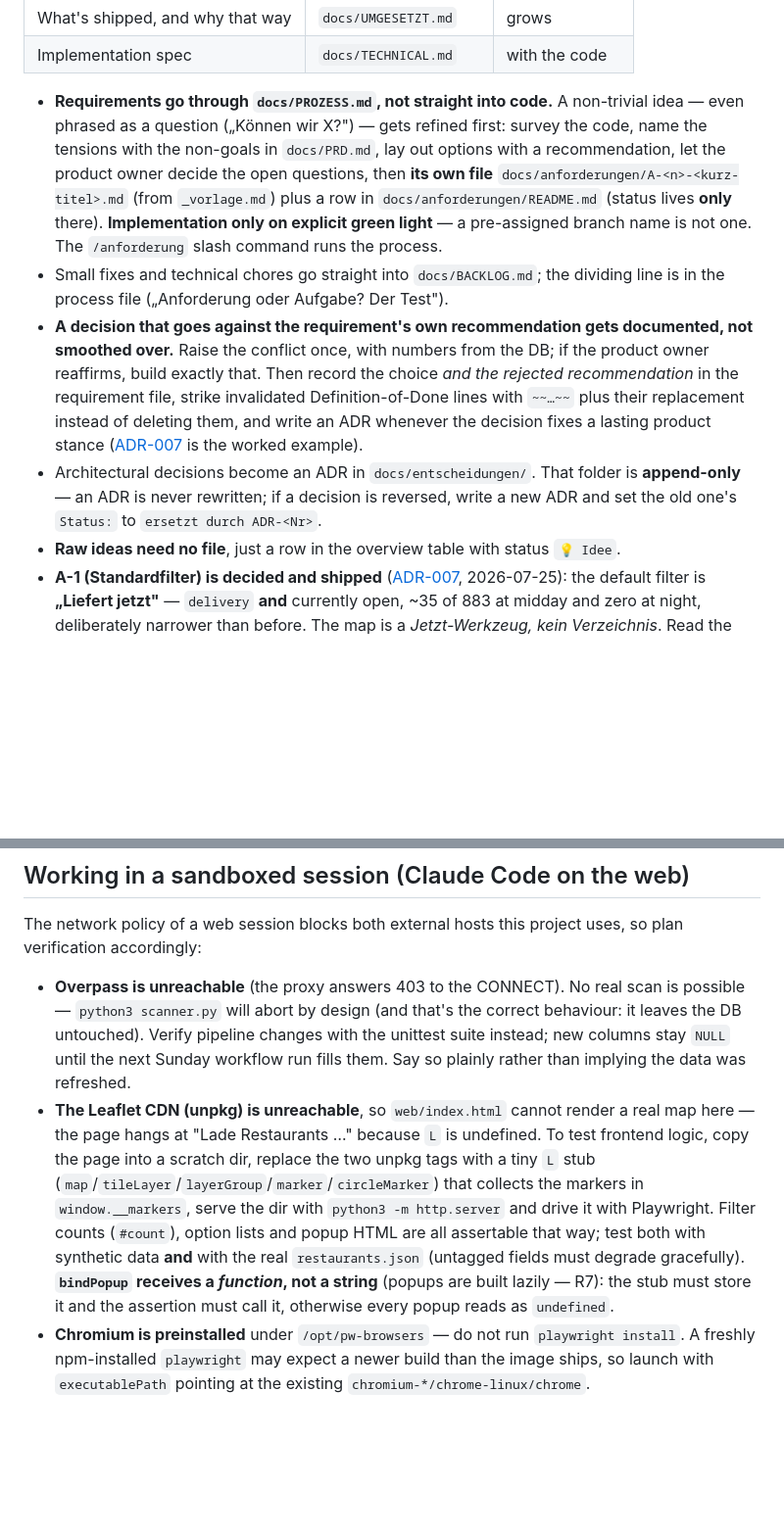
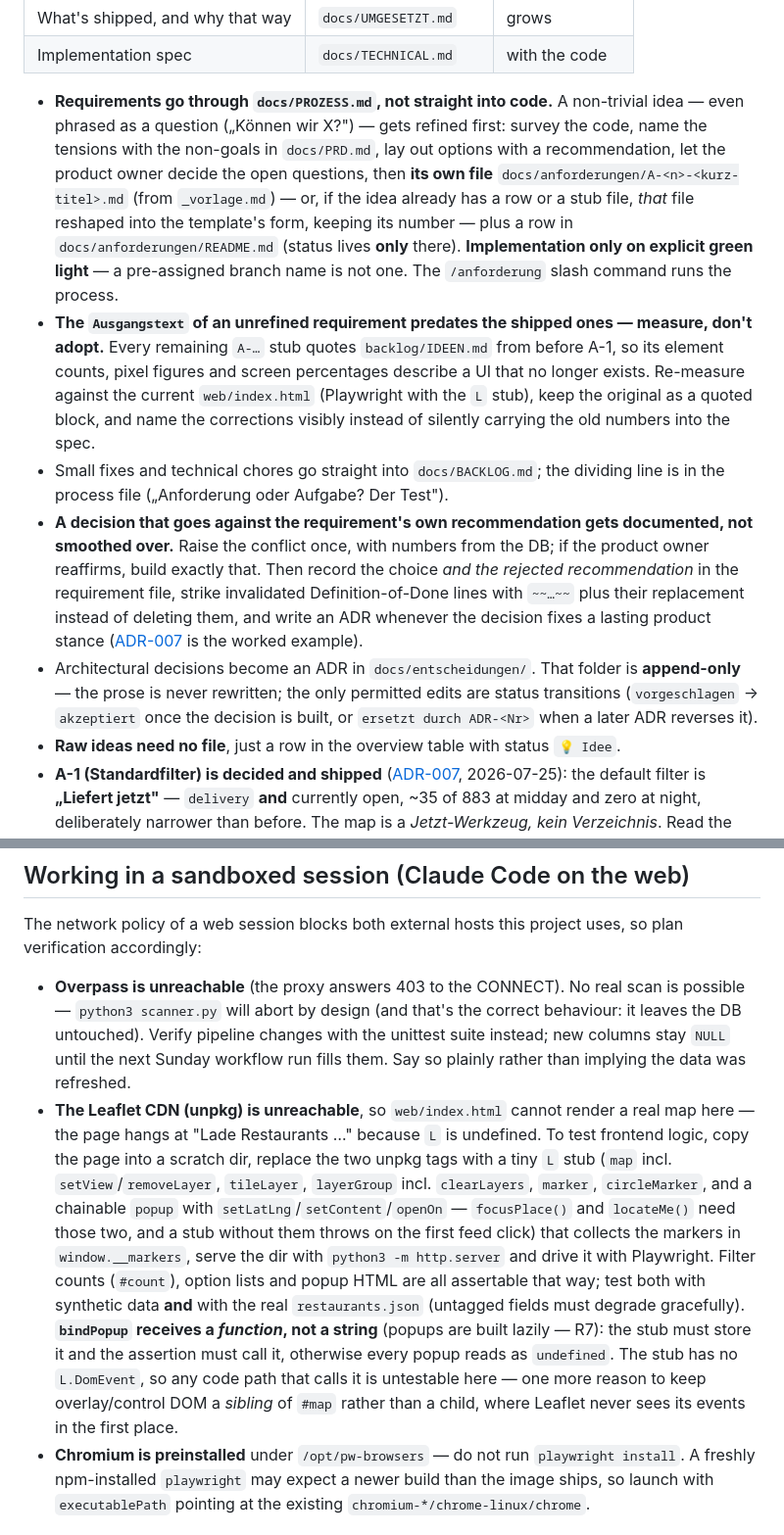
Before and after one commit to Ahirrea/lieferkarte-karlsruhe, a Markdown page: CLAUDE.md, 2 parts joined by grey strips. Shown at 98% size. Rendered like a GitHub page; blank space fills up the shorter version.

```diff
--- a/CLAUDE.md
+++ b/CLAUDE.md
@@ -33,10 +33,11 @@ rate of change:
 | What's shipped, and why that way | `docs/UMGESETZT.md` | grows |
 | Implementation spec | `docs/TECHNICAL.md` | with the code |
 
-- **Requirements go through `docs/PROZESS.md`, not straight into code.** A non-trivial idea — even phrased as a question („Können wir X?") — gets refined first: survey the code, name the tensions with the non-goals in `docs/PRD.md`, lay out options with a recommendation, let the product owner decide the open questions, then **its own file** `docs/anforderungen/A-<n>-<kurz-titel>.md` (from `_vorlage.md`) plus a row in `docs/anforderungen/README.md` (status lives **only** there). **Implementation only on explicit green light** — a pre-assigned branch name is not one. The `/anforderung` slash command runs the process.
+- **Requirements go through `docs/PROZESS.md`, not straight into code.** A non-trivial idea — even phrased as a question („Können wir X?") — gets refined first: survey the code, name the tensions with the non-goals in `docs/PRD.md`, lay out options with a recommendation, let the product owner decide the open questions, then **its own file** `docs/anforderungen/A-<n>-<kurz-titel>.md` (from `_vorlage.md`) — or, if the idea already has a row or a stub file, *that* file reshaped into the template's form, keeping its number — plus a row in `docs/anforderungen/README.md` (status lives **only** there). **Implementation only on explicit green light** — a pre-assigned branch name is not one. The `/anforderung` slash command runs the process.
+- **The `Ausgangstext` of an unrefined requirement predates the shipped ones — measure, don't adopt.** Every remaining `A-…` stub quotes `backlog/IDEEN.md` from before A-1, so its element counts, pixel figures and screen percentages describe a UI that no longer exists. Re-measure against the current `web/index.html` (Playwright with the `L` stub), keep the original as a quoted block, and name the corrections visibly instead of silently carrying the old numbers into the spec.
 - Small fixes and technical chores go straight into `docs/BACKLOG.md`; the dividing line is in the process file („Anforderung oder Aufgabe? Der Test").
 - **A decision that goes against the requirement's own recommendation gets documented, not smoothed over.** Raise the conflict once, with numbers from the DB; if the product owner reaffirms, build exactly that. Then record the choice *and the rejected recommendation* in the requirement file, strike invalidated Definition-of-Done lines with `~~…~~` plus their replacement instead of deleting them, and write an ADR whenever the decision fixes a lasting product stance ([ADR-007](docs/entscheidungen/ADR-007-standardfilter-liefert-jetzt.md) is the worked example).
-- Architectural decisions become an ADR in `docs/entscheidungen/`. That folder is **append-only** — an ADR is never rewritten; if a decision is reversed, write a new ADR and set the old one's `Status:` to `ersetzt durch ADR-<Nr>`.
+- Architectural decisions become an ADR in `docs/entscheidungen/`. That folder is **append-only** — the prose is never rewritten; the only permitted edits are status transitions (`vorgeschlagen` → `akzeptiert` once the decision is built, or `ersetzt durch ADR-<Nr>` when a later ADR reverses it).
 - **Raw ideas need no file**, just a row in the overview table with status `💡 Idee`.
 - **A-1 (Standardfilter) is decided and shipped** ([ADR-007](docs/entscheidungen/ADR-007-standardfilter-liefert-jetzt.md), 2026-07-25): the default filter is **„Liefert jetzt"** — `delivery` **and** currently open, ~35 of 883 at midday and zero at night, deliberately narrower than before. The map is a *Jetzt-Werkzeug, kein Verzeichnis*. Read the ADR before touching `FILTER_DEFAULTS`; widening the default back out is a reversal that needs a new ADR, not an edit. A-8 (filters in the URL) shipped with it. The three requirements A-1 blocked are unblocked: A-5 now only waits on A-4, and A-6 (clustering) dropped back to „nice to have" because 883 markers only render when the user clears the filters.
 
@@ -92,7 +93,7 @@ Service Workers, Cache Storage) and test offline via Network → "Offline".
 The network policy of a web session blocks both external hosts this project uses, so plan verification accordingly:
 
 - **Overpass is unreachable** (the proxy answers 403 to the CONNECT). No real scan is possible — `python3 scanner.py` will abort by design (and that's the correct behaviour: it leaves the DB untouched). Verify pipeline changes with the unittest suite instead; new columns stay `NULL` until the next Sunday workflow run fills them. Say so plainly rather than implying the data was refreshed.
-- **The Leaflet CDN (unpkg) is unreachable**, so `web/index.html` cannot render a real map here — the page hangs at "Lade Restaurants …" because `L` is undefined. To test frontend logic, copy the page into a scratch dir, replace the two unpkg tags with a tiny `L` stub (`map`/`tileLayer`/`layerGroup`/`marker`/`circleMarker`) that collects the markers in `window.__markers`, serve the dir with `python3 -m http.server` and drive it with Playwright. Filter counts (`#count`), option lists and popup HTML are all assertable that way; test both with synthetic data **and** with the real `restaurants.json` (untagged fields must degrade gracefully). **`bindPopup` receives a *function*, not a string** (popups are built lazily — R7): the stub must store it and the assertion must call it, otherwise every popup reads as `undefined`.
+- **The Leaflet CDN (unpkg) is unreachable**, so `web/index.html` cannot render a real map here — the page hangs at "Lade Restaurants …" because `L` is undefined. To test frontend logic, copy the page into a scratch dir, replace the two unpkg tags with a tiny `L` stub (`map` incl. `setView`/`removeLayer`, `tileLayer`, `layerGroup` incl. `clearLayers`, `marker`, `circleMarker`, and a chainable `popup` with `setLatLng`/`setContent`/`openOn` — `focusPlace()` and `locateMe()` need those two, and a stub without them throws on the first feed click) that collects the markers in `window.__markers`, serve the dir with `python3 -m http.server` and drive it with Playwright. Filter counts (`#count`), option lists and popup HTML are all assertable that way; test both with synthetic data **and** with the real `restaurants.json` (untagged fields must degrade gracefully). **`bindPopup` receives a *function*, not a string** (popups are built lazily — R7): the stub must store it and the assertion must call it, otherwise every popup reads as `undefined`. The stub has no `L.DomEvent`, so any code path that calls it is untestable here — one more reason to keep overlay/control DOM a *sibling* of `#map` rather than a child, where Leaflet never sees its events in the first place.
 - **Chromium is preinstalled** under `/opt/pw-browsers` — do not run `playwright install`. A freshly npm-installed `playwright` may expect a newer build than the image ships, so launch with `executablePath` pointing at the existing `chromium-*/chrome-linux/chrome`.
 
 ## Constraints that drive the design
```
Also changed, not shown: docs/entscheidungen/README.md (+6 -2 lines).
